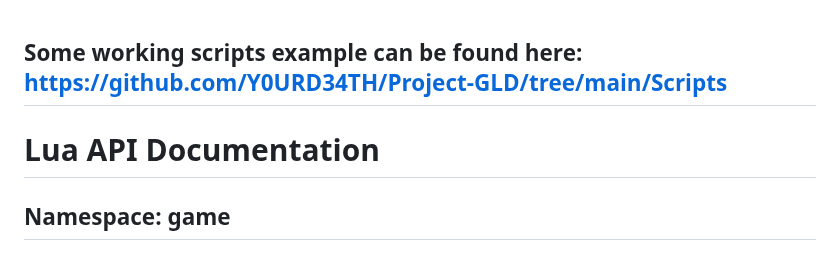
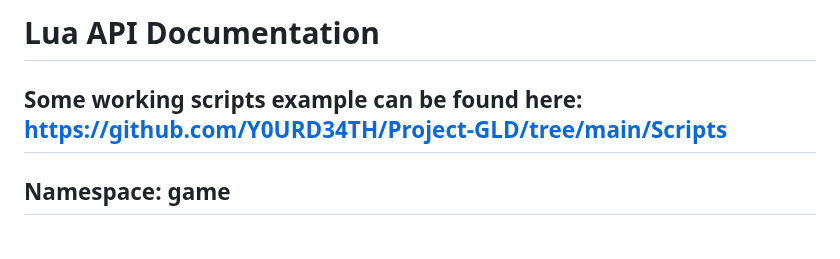
Before and after one commit to Y0URD34TH/Project-GLD, a Markdown page: LuaParams.MD, the part around the change. GitHub-like rendering.

```diff
--- a/LuaParams.MD
+++ b/LuaParams.MD
@@ -1,7 +1,6 @@
+# Lua API Documentation
+
 ## Some working scripts example can be found here: https://github.com/Y0URD34TH/Project-GLD/tree/main/Scripts
-
-
-# Lua API Documentation
 
 ## Namespace: game
 
```
